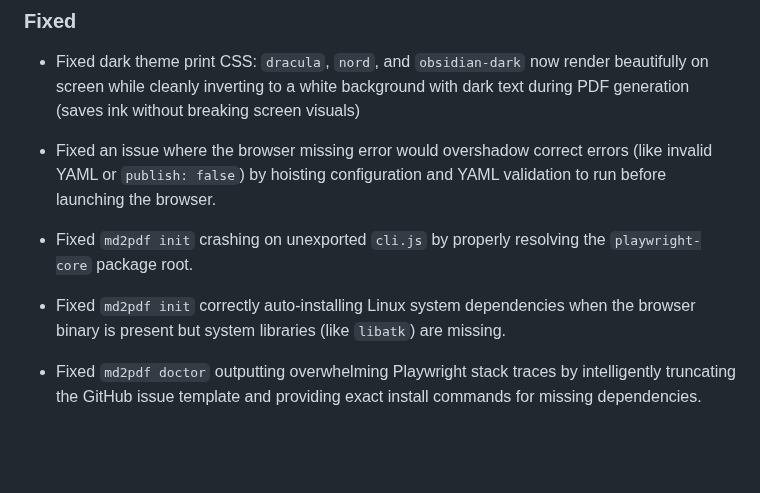
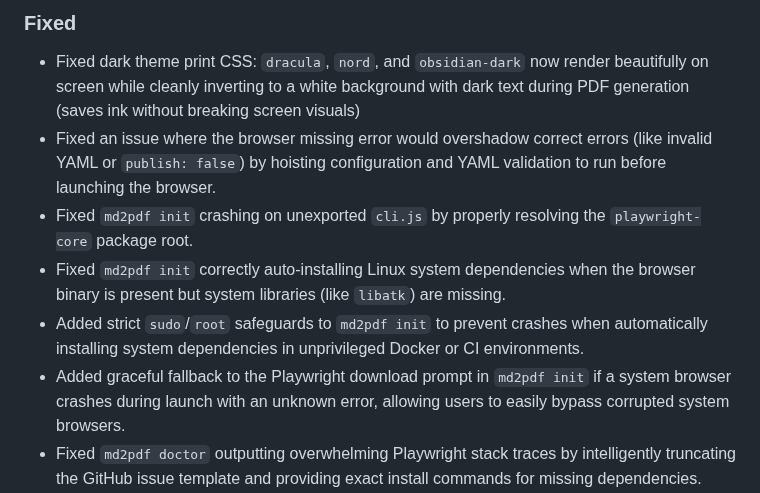
Before and after one commit to amitdevx/md2pdf, a Markdown page: CHANGELOG.md, the part around the change. GitHub-like rendering; blank space fills up the shorter version.

Commit message:
docs: finalize v0.9.3 changelog and themes documentation

```diff
--- a/CHANGELOG.md
+++ b/CHANGELOG.md
@@ -5,10 +5,11 @@
 
 ### Fixed
 - Fixed dark theme print CSS: `dracula`, `nord`, and `obsidian-dark` now render beautifully on screen while cleanly inverting to a white background with dark text during PDF generation (saves ink without breaking screen visuals)
-
 - Fixed an issue where the browser missing error would overshadow correct errors (like invalid YAML or `publish: false`) by hoisting configuration and YAML validation to run before launching the browser.
 - Fixed `md2pdf init` crashing on unexported `cli.js` by properly resolving the `playwright-core` package root.
 - Fixed `md2pdf init` correctly auto-installing Linux system dependencies when the browser binary is present but system libraries (like `libatk`) are missing.
+- Added strict `sudo`/`root` safeguards to `md2pdf init` to prevent crashes when automatically installing system dependencies in unprivileged Docker or CI environments.
+- Added graceful fallback to the Playwright download prompt in `md2pdf init` if a system browser crashes during launch with an unknown error, allowing users to easily bypass corrupted system browsers.
 - Fixed `md2pdf doctor` outputting overwhelming Playwright stack traces by intelligently truncating the GitHub issue template and providing exact install commands for missing dependencies.
 - Added automatic detection of manually installed Playwright Chromium paths (`npx playwright install`) in the local cache, preventing `Browser Not Found` errors if the user manually installed a slightly different Playwright version.
 
```
